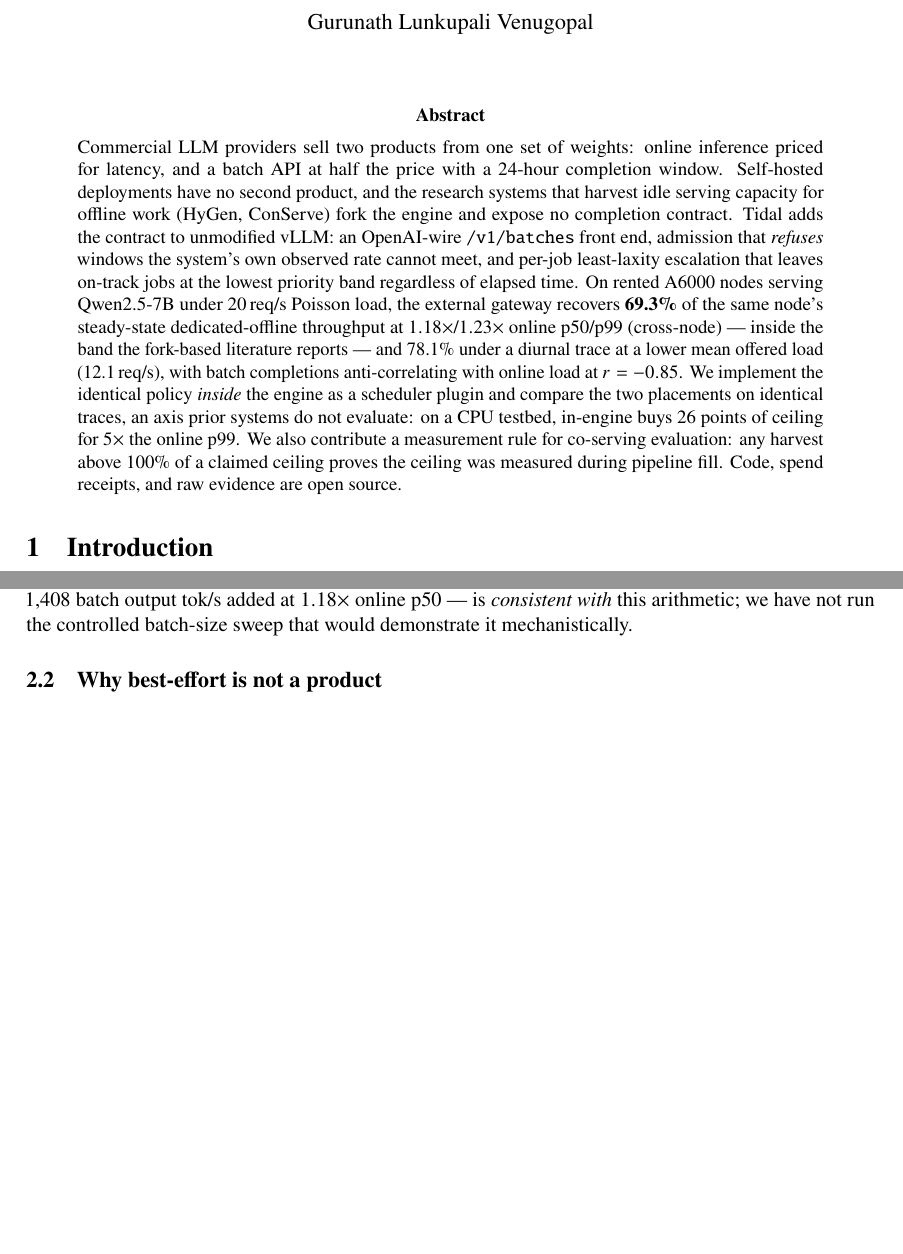
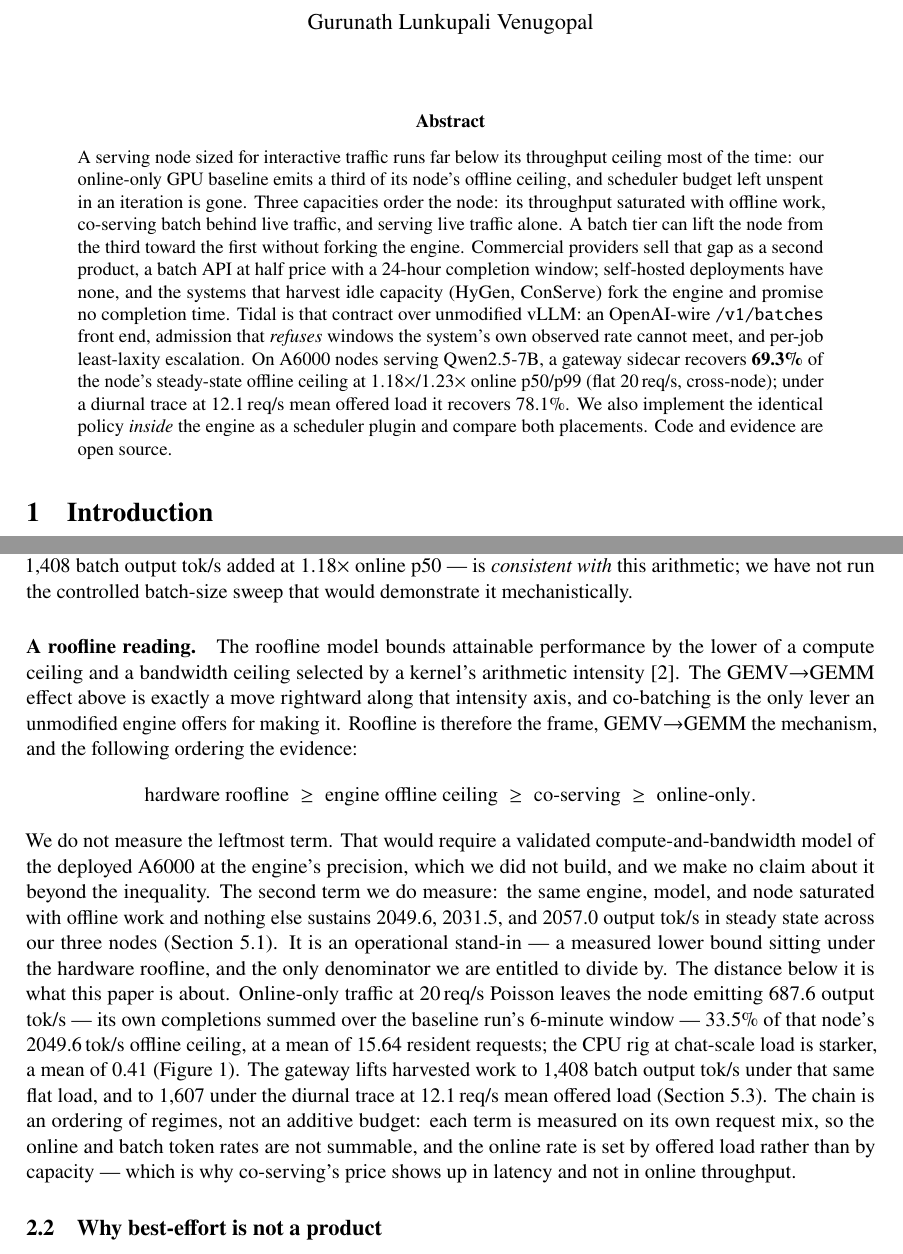
Before and after one commit to rajagurunath/tidal, a LaTeX paper (docs/paper/latex/main.tex): two parts of pages 1 and 3 of 20 before the commit and two parts of pages 1 and 3 of 21 after it, joined at a grey line, cut so that both start at the same text, the shorter picture padded with empty space. Compiled offline with pdfLaTeX.

Commit message:
paper v2.1: intuition-first abstract and roofline framing in motivation
- Abstract rewritten around the capacity ordering (offline ceiling >
  co-serving > online-only); GPU baseline stated as a third of its
  node's offline ceiling; all regime qualifiers retained.
- New 'roofline reading' paragraph in 2.1: roofline as frame,
  GEMV->GEMM as mechanism, measured chain as evidence. Hardware
  roofline explicitly unmeasured; engine ceiling presented as the
  operational stand-in and only defensible denominator.
- Online-only GPU baseline throughput measured from evidence:
  687.6 output tok/s = 33.5% of the 2049.6 tok/s node ceiling,
  mean 15.64 resident requests (matrix_online_only.json).
- Williams/Waterman/Patterson roofline bibitem added.
- Mirrored into IEEE version; both PDFs rebuilt (21pp / 15pp),
  no new overfull boxes.

```diff
--- a/docs/paper/latex/main.tex
+++ b/docs/paper/latex/main.tex
@@ -46,25 +46,22 @@
 
 \begin{abstract}
 \noindent
-Commercial LLM providers sell two products from one set of weights: online inference
-priced for latency, and a batch API at half the price with a 24-hour completion window.
-Self-hosted deployments have no second product, and the research systems that harvest
-idle serving capacity for offline work (HyGen, ConServe) fork the engine and expose no
-completion contract. Tidal adds the contract to unmodified vLLM: an OpenAI-wire
+A serving node sized for interactive traffic runs far below its throughput ceiling
+most of the time: our online-only GPU baseline emits a third of its node's offline
+ceiling, and scheduler budget left unspent in an iteration is gone. Three capacities order the node:
+its throughput saturated with offline work, co-serving batch behind live traffic, and
+serving live traffic alone. A batch tier can lift the node from the third toward the
+first without forking the engine. Commercial providers sell that gap as a second product,
+a batch API at half price with a 24-hour completion window; self-hosted deployments have
+none, and the systems that harvest idle capacity (HyGen, ConServe) fork the engine and
+promise no completion time. Tidal is that contract over unmodified vLLM: an OpenAI-wire
 \code{/v1/batches} front end, admission that \emph{refuses} windows the system's own
-observed rate cannot meet, and per-job least-laxity escalation that leaves on-track jobs
-at the lowest priority band regardless of elapsed time. On rented A6000 nodes serving
-Qwen2.5-7B under 20\,req/s Poisson load, the external gateway recovers \textbf{69.3\%} of
-the same node's steady-state dedicated-offline throughput at $1.18\times$/$1.23\times$
-online p50/p99 (cross-node) --- inside the band the fork-based literature reports --- and
-78.1\% under a diurnal trace at a lower mean offered load (12.1\,req/s), with batch
-completions anti-correlating with online load at $r=-0.85$. We implement the identical
-policy \emph{inside} the engine as a scheduler plugin and compare the two placements on
-identical traces, an axis prior systems do not evaluate: on a CPU testbed, in-engine buys
-26 points of ceiling for $5\times$ the online p99. We also contribute a measurement
-rule for co-serving evaluation: any harvest above 100\% of a claimed ceiling proves the
-ceiling was measured during pipeline fill. Code, spend receipts, and raw evidence are
-open source.
+observed rate cannot meet, and per-job least-laxity escalation. On A6000 nodes serving
+Qwen2.5-7B, a gateway sidecar recovers \textbf{69.3\%} of the node's steady-state offline
+ceiling at $1.18\times$/$1.23\times$ online p50/p99 (flat 20\,req/s, cross-node); under a
+diurnal trace at 12.1\,req/s mean offered load it recovers 78.1\%. We also implement the
+identical policy \emph{inside} the engine as a scheduler plugin and compare both
+placements. Code and evidence are open source.
 \end{abstract}
 
 \section{Introduction}
@@ -177,6 +174,34 @@ instead. Neither effect is monotonic or free; both are bounded by the online lat
 budget. Our GPU result --- 1{,}408 batch output tok/s added at $1.18\times$ online p50
 --- is \emph{consistent with} this arithmetic; we have not run the controlled batch-size
 sweep that would demonstrate it mechanistically.
+
+\paragraph{A roofline reading.} The roofline model bounds attainable performance by the
+lower of a compute ceiling and a bandwidth ceiling selected by a kernel's arithmetic
+intensity~\citep{roofline}. The GEMV$\to$GEMM effect above is exactly a move rightward
+along that intensity axis, and co-batching is the only lever an unmodified engine offers
+for making it. Roofline is therefore the frame, GEMV$\to$GEMM the mechanism, and the
+following ordering the evidence:
+\[
+  \text{hardware roofline} \;\ge\; \text{engine offline ceiling}
+  \;\ge\; \text{co-serving} \;\ge\; \text{online-only}.
+\]
+We do not measure the leftmost term. That would require a validated compute-and-bandwidth
+model of the deployed A6000 at the engine's precision, which we did not build, and we make
+no claim about it beyond the inequality. The second term we do measure: the same engine,
+model, and node saturated with offline work and nothing else sustains 2049.6, 2031.5, and
+2057.0 output tok/s in steady state across our three nodes (\cref{sec:ceiling}). It is an
+operational stand-in --- a measured lower bound sitting under the hardware roofline, and
+the only denominator we are entitled to divide by. The distance below it is what this
+paper is about. Online-only traffic at 20\,req/s Poisson leaves the node emitting
+687.6 output tok/s --- its own completions summed over the baseline run's 6-minute
+window --- 33.5\% of that node's 2049.6\,tok/s offline ceiling, at a mean of 15.64
+resident requests; the CPU rig at chat-scale load is starker, a mean of 0.41
+(\cref{fig:motivation}). The gateway lifts harvested work to 1{,}408 batch output tok/s
+under that same flat load, and to 1{,}607 under the diurnal trace at 12.1\,req/s mean
+offered load (\cref{sec:gpu}). The chain is an ordering of regimes, not an additive
+budget: each term is measured on its own request mix, so the online and batch token rates
+are not summable, and the online rate is set by offered load rather than by capacity ---
+which is why co-serving's price shows up in latency and not in online throughput.
 
 \subsection{Why best-effort is not a product}
 \label{sec:why-contract}
```
Also changed, not shown: docs/paper/ieee/main-ieee.tex (+49 -18 lines), docs/paper/ieee/main-ieee.pdf, docs/paper/tidal-paper-arxiv.pdf, docs/paper/latex/main.tex (4 more changed lines).
